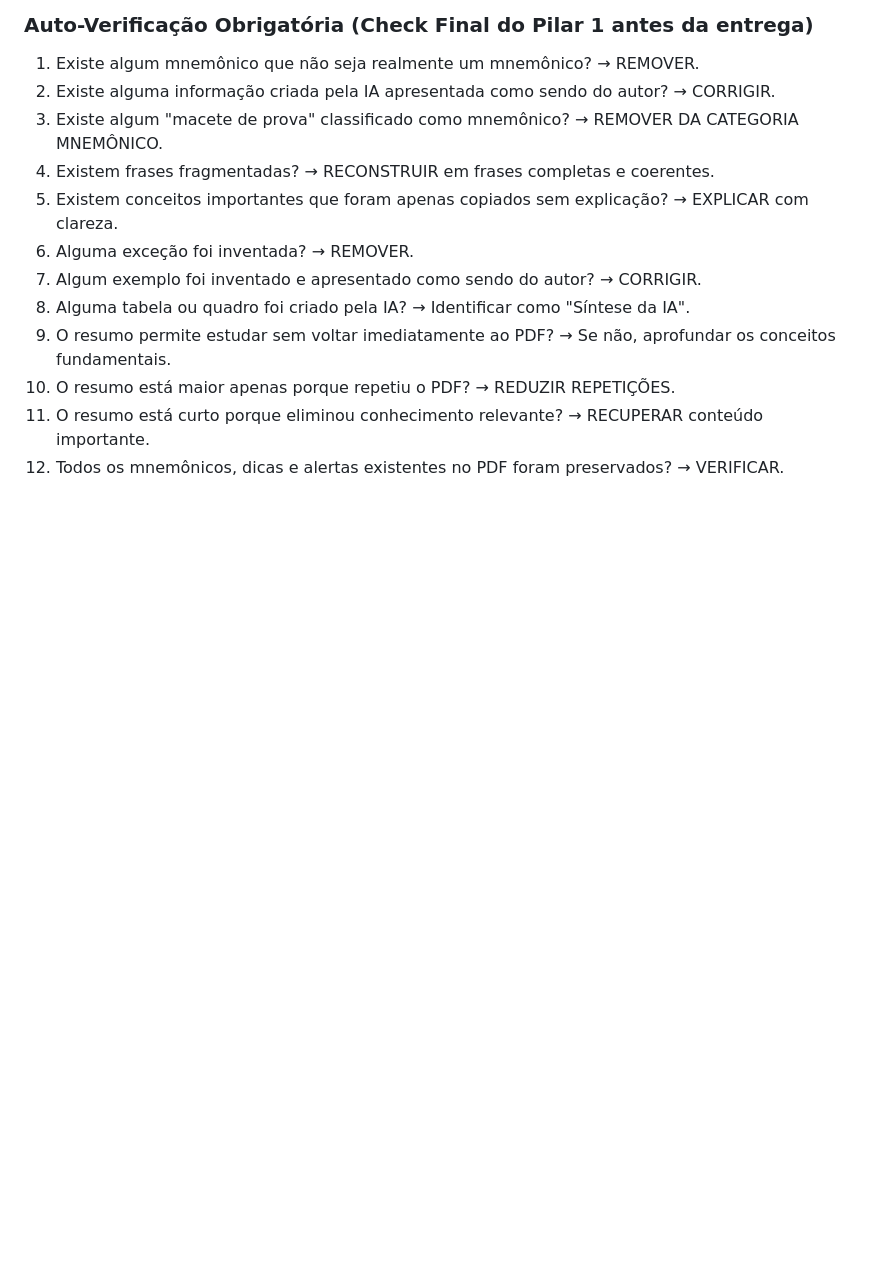
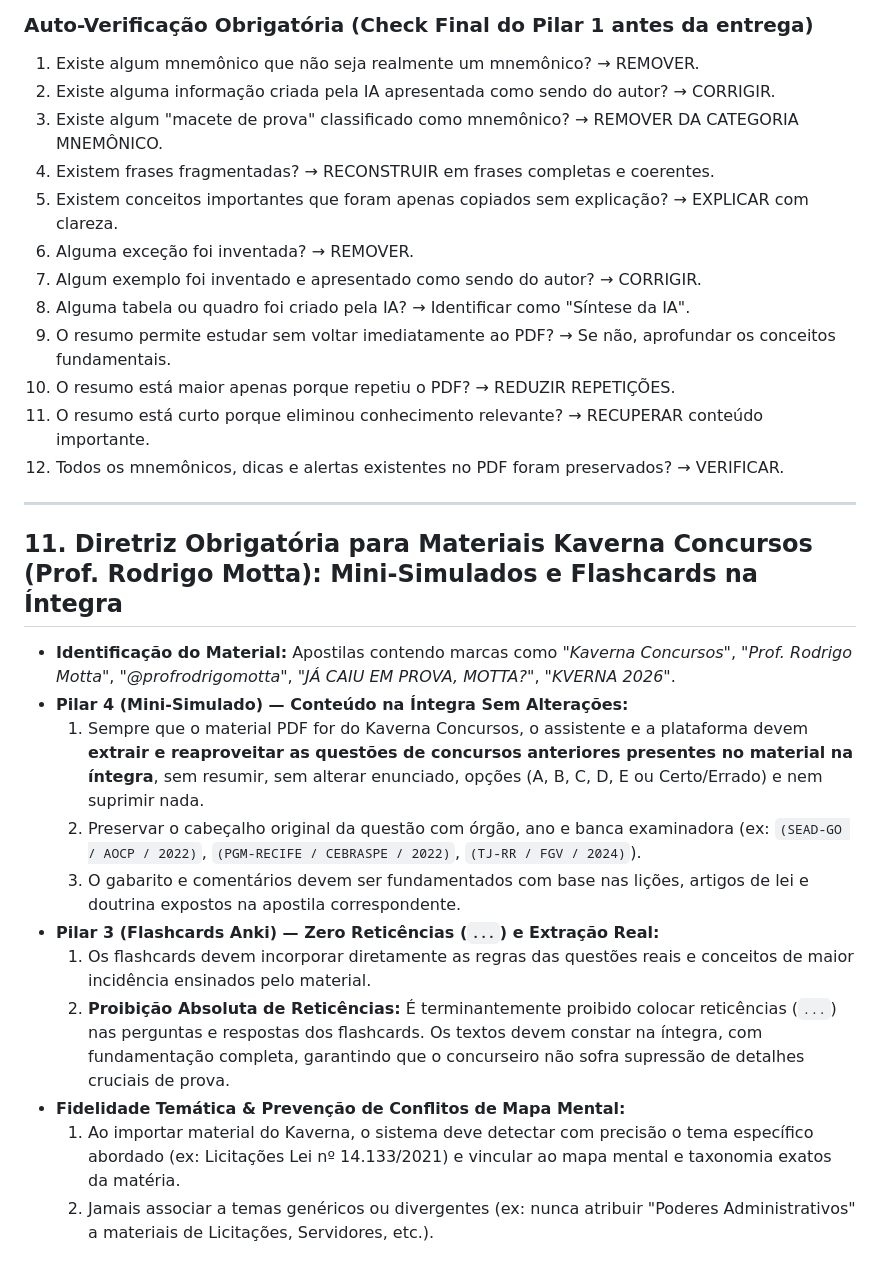
Before and after one commit to henriquerosa2019/concursos-ia-plataforma, a Markdown page: AGENTS.md, the part around the change. GitHub-like rendering; blank space fills up the shorter version.

Commit message:
feat(skill): registrar skill kaverna-concursos-processor e diretriz permanente de mini-simulados e flashcards na integra

```diff
--- a/AGENTS.md
+++ b/AGENTS.md
@@ -168,3 +168,18 @@ Organizar em estrutura lógica e progressiva:
 10. O resumo está maior apenas porque repetiu o PDF? → REDUZIR REPETIÇÕES.
 11. O resumo está curto porque eliminou conhecimento relevante? → RECUPERAR conteúdo importante.
 12. Todos os mnemônicos, dicas e alertas existentes no PDF foram preservados? → VERIFICAR.
+
+---
+
+## 11. Diretriz Obrigatória para Materiais Kaverna Concursos (Prof. Rodrigo Motta): Mini-Simulados e Flashcards na Íntegra
+- **Identificação do Material:** Apostilas contendo marcas como *"Kaverna Concursos"*, *"Prof. Rodrigo Motta"*, *"@profrodrigomotta"*, *"JÁ CAIU EM PROVA, MOTTA?"*, *"KVERNA 2026"*.
+- **Pilar 4 (Mini-Simulado) — Conteúdo na Íntegra Sem Alterações:**
+  1. Sempre que o material PDF for do Kaverna Concursos, o assistente e a plataforma devem **extrair e reaproveitar as questões de concursos anteriores presentes no material na íntegra**, sem resumir, sem alterar enunciado, opções (A, B, C, D, E ou Certo/Errado) e nem suprimir nada.
+  2. Preservar o cabeçalho original da questão com órgão, ano e banca examinadora (ex: `(SEAD-GO / AOCP / 2022)`, `(PGM-RECIFE / CEBRASPE / 2022)`, `(TJ-RR / FGV / 2024)`).
+  3. O gabarito e comentários devem ser fundamentados com base nas lições, artigos de lei e doutrina expostos na apostila correspondente.
+- **Pilar 3 (Flashcards Anki) — Zero Reticências (`...`) e Extração Real:**
+  1. Os flashcards devem incorporar diretamente as regras das questões reais e conceitos de maior incidência ensinados pelo material.
+  2. **Proibição Absoluta de Reticências:** É terminantemente proibido colocar reticências (`...`) nas perguntas e respostas dos flashcards. Os textos devem constar na íntegra, com fundamentação completa, garantindo que o concurseiro não sofra supressão de detalhes cruciais de prova.
+- **Fidelidade Temática & Prevenção de Conflitos de Mapa Mental:**
+  1. Ao importar material do Kaverna, o sistema deve detectar com precisão o tema específico abordado (ex: Licitações Lei nº 14.133/2021) e vincular ao mapa mental e taxonomia exatos da matéria.
+  2. Jamais associar a temas genéricos ou divergentes (ex: nunca atribuir "Poderes Administrativos" a materiais de Licitações, Servidores, etc.).
```
Also changed, not shown: 1 other file.
